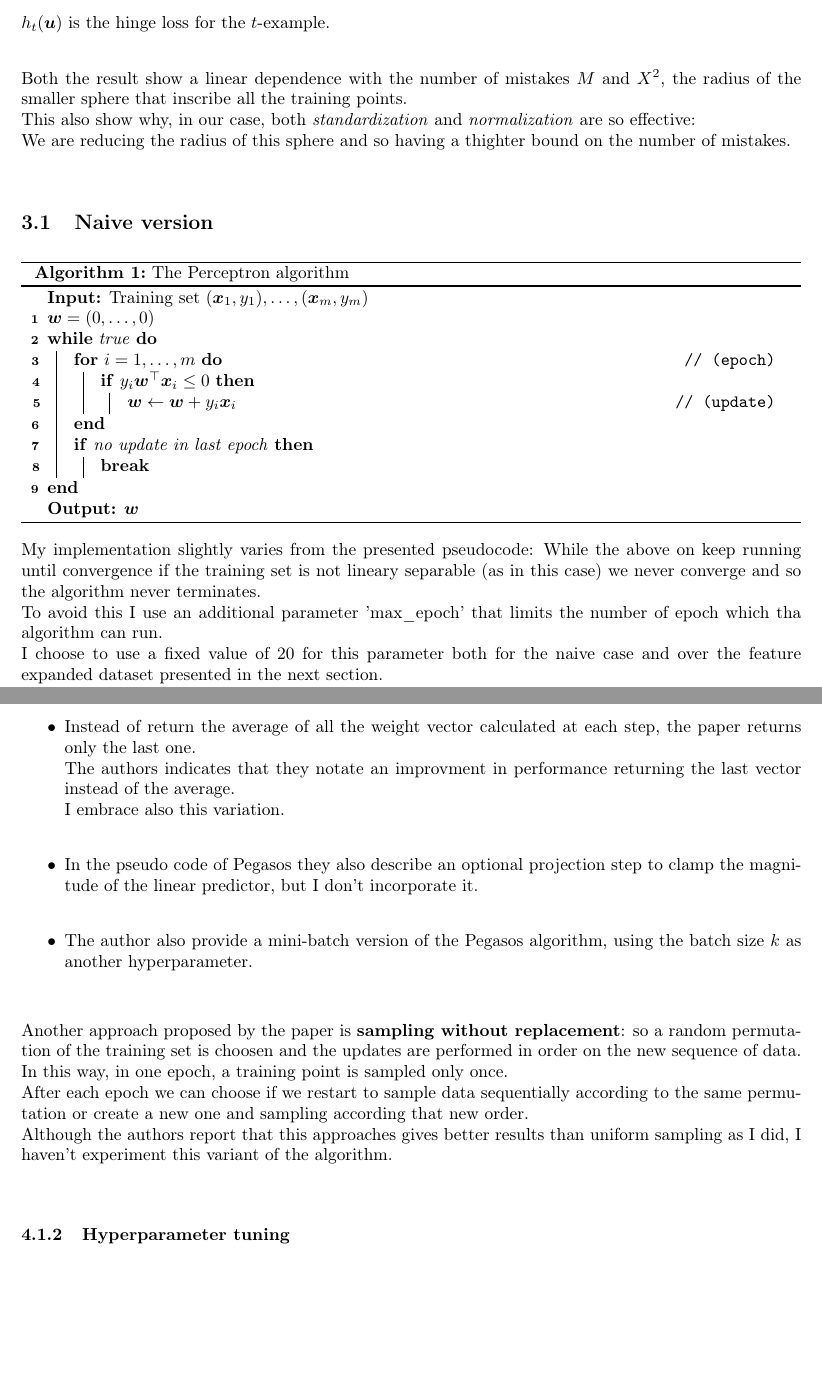
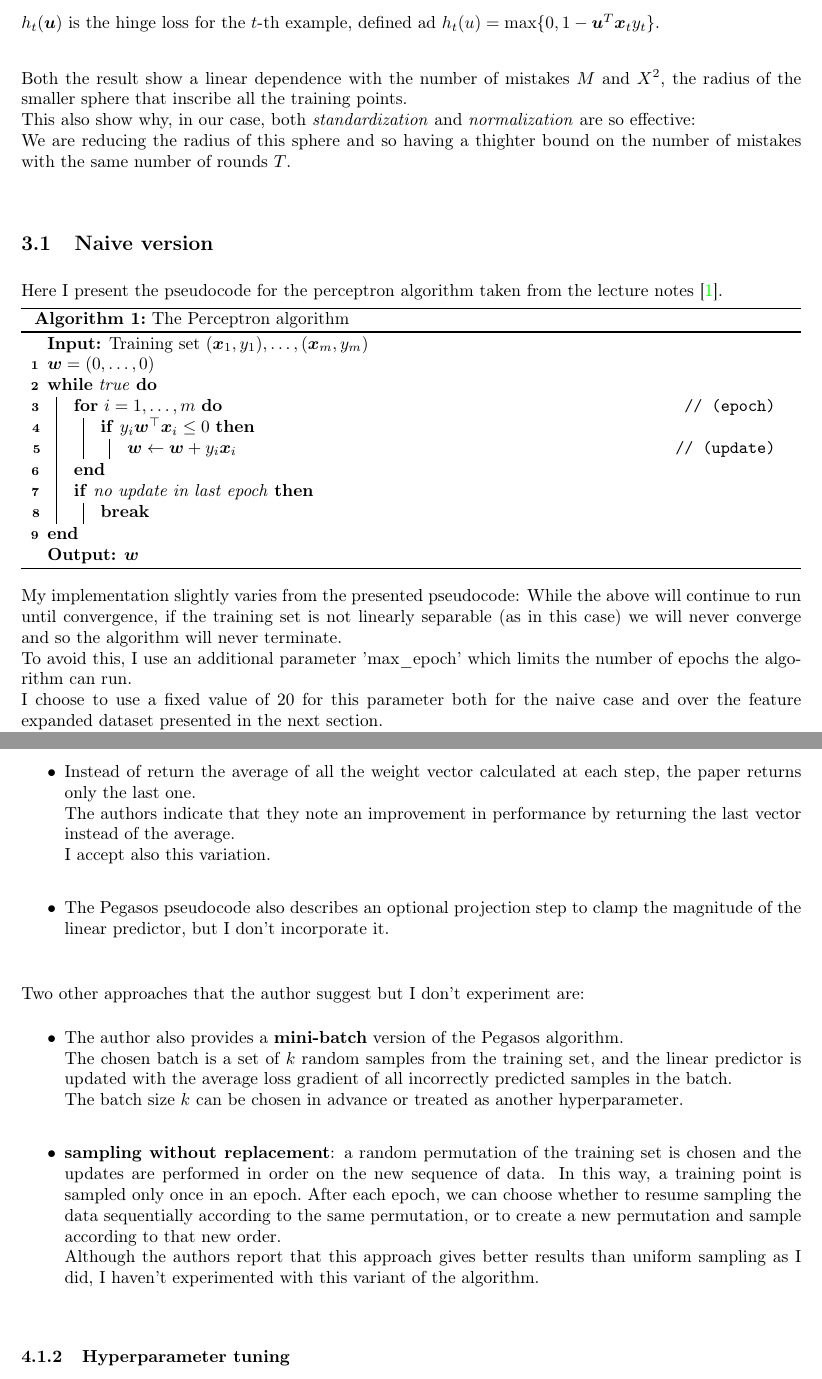
Before and after one commit to colobrodo/statistical-methods-for-machine-learning-project, a LaTeX document (report/report.tex, which reads report/chapters/3_perceptron.tex, report/chapters/4_pegasos.tex): two parts of pages 12 and 16 of 24, joined at a grey line, cut at the place of the change, the shorter picture padded with empty space. Compiled offline with pdfLaTeX.

Commit message:
Improved chapter 3 and 4 (grammar fix and clarification)

```diff
--- a/report/chapters/3_perceptron.tex
+++ b/report/chapters/3_perceptron.tex
@@ -22,14 +22,15 @@ M \leq \sum_{t=1}^{T} h_{t}(\boldsymbol{u}) + (\Vert \boldsymbol{u} \Vert X)^2 +
 $$
 
 This shows a bound on the number of mistakes made by the Perceptron algorithm on any data sequence of arbitrary length $T$.\\
-$h_{t}(\boldsymbol{u})$ is the hinge loss for the $t$-example.\\
+$h_{t}(\boldsymbol{u})$ is the hinge loss for the $t$-th example, defined ad $h_t(u) = \max\{0, 1 - \boldsymbol{u}^T \boldsymbol{x}_t y_t\}$.\\
 
 Both the result show a linear dependence with the number of mistakes $M$ and  $X^2$, the radius of the smaller sphere that inscribe all the training points.\\
 This also show why, in our case, both \textit{standardization} and \textit{normalization} are so effective:\\
-We are reducing the radius of this sphere and so having a thighter bound on the number of mistakes.\\
+We are reducing the radius of this sphere and so having a thighter bound on the number of mistakes with the same number of rounds $T$.\\
 
 
 \subsection{Naive version}
+Here I present the pseudocode for the perceptron algorithm taken from the lecture notes \cite{lect_notes}.\\
 \begin{algorithm}[H]
     \SetAlgoLined
     \DontPrintSemicolon
@@ -50,11 +51,12 @@ We are reducing the radius of this sphere and so having a thighter bound on the
 \end{algorithm}
 
 My implementation slightly varies from the presented pseudocode:
-While the above on keep running until convergence if the training set is not lineary separable (as in this case) we never converge and so the algorithm never terminates.\\
-To avoid this I use an additional parameter 'max\_epoch' that limits the number of epoch which tha algorithm can run.\\
+While the above will continue to run until convergence, if the training set is not linearly separable (as in this case) we will never converge and so the algorithm will never terminate.\\
+To avoid this, I use an additional parameter 'max\_epoch' which limits the number of epochs the algorithm can run.\\
 I choose to use a fixed value of 20 for this parameter both for the naive case and over the feature expanded dataset presented in the next section.\\
 Training the perceptron algorithm with the preprocessing methodology described in the previous chapter (For all the algorihtms I describe I trained it with the default command line options), I have obtained a training error of $0.322625$ and a test error of $0.326$.\\
 The linear separator founded by the perceptron algorihtm has the following features:\\\\
+% TODO(*): write the features in a file in the result folder
 (0.55604295,  1.97486085, -2.58700382, -1.74490783,  1.91766823, -3.89876104,\\
  -0.02419966,  3.06371997,  0.21648717, -0.79054099,  1)
 (Recall the features are 11 because we add a constant feature of 1 to the dataset to being able to express non-homogeneous linear hyperplane).\\
--- a/report/chapters/4_pegasos.tex
+++ b/report/chapters/4_pegasos.tex
@@ -73,19 +75,24 @@ Between the code presented in the lecture and this one presented in the paper th
 \begin{itemize}
     \item The gradient descent update is written in a slightly different way using a conditional statement instead of the classical indicator function, I choose to remain consistent also with this stilistic choice.\\
     \item Instead of return the average of all the weight vector calculated at each step, the paper returns only the last one.\\
-    The authors indicates that they notate an improvment in performance returning the last vector instead of the average.\\
-    I embrace also this variation.\\
-    \item In the pseudo code of Pegasos they also describe an optional projection step to clamp the magnitude of the linear predictor, but I don't incorporate it.\\
-    % TODO: mini-batch: if I test also the mini-batch I should report if I notice some improvment and how the algorithm change based on the hyperparameter
-    \item The author also provide a mini-batch version of the Pegasos algorithm, using the batch size $k$ as another hyperparameter.\\
+    The authors indicate that they note an improvement in performance by returning the last vector instead of the average.\\
+    I accept also this variation.\\
+    \item The Pegasos pseudocode also describes an optional projection step to clamp the magnitude of the linear predictor, but I don't incorporate it.\\
 \end{itemize}
 
-Another approach proposed by the paper is {\bf sampling without replacement}: so a random permutation of the training set is choosen and the updates are performed in order on the new sequence of data.
-In this way, in one epoch, a training point is sampled only once.\\
-After each epoch we can choose if we restart to sample data sequentially according to the same permutation or create a new one and sampling according that new order.\\
-Although the authors report that this approaches gives better results than uniform sampling as I did, I haven't experiment this variant of the algorithm.\\
+% TODO: mini-batch: if I test also the mini-batch I should report if I notice some improvment and how the algorithm change based on the hyperparameter
+Two other approaches that the author suggest but I don't experiment are:
+\begin{itemize}
+    \item The author also provides a \textbf{mini-batch} version of the Pegasos algorithm.\\
+    The chosen batch is a set of $k$ random samples from the training set, and the linear predictor is updated with the average loss gradient of all incorrectly predicted samples in the batch.\\
+    The batch size $k$ can be chosen in advance or treated as another hyperparameter.\\
+    \item \textbf{sampling without replacement}: a random permutation of the training set is chosen and the updates are performed in order on the new sequence of data.
+    In this way, a training point is sampled only once in an epoch.\
+    After each epoch, we can choose whether to resume sampling the data sequentially according to the same permutation, or to create a new permutation and sample according to that new order.\\
+    Although the authors report that this approach gives better results than uniform sampling as I did, I haven't experimented with this variant of the algorithm.\\
+\end{itemize}
 
-\subsubsection{Hyperparameter tuning}
+\subsubsection{Hyperparameter tuning} \label{sub:hyptun}
 Unlike the perceptron, the Pegasos algorithm had a hyperparameter to choose from: The regularisation coefficient $\lambda$.\\
 To choose the best hyperparameter for this algorithm (and the others that I will implement), I choose the grid search method.\
 I divide the training set into 2 different subsets: $S_{traing}$ and $S_{dev}$.\\
```
Also changed, not shown: report/report.tex (+8 -32 lines), report/report.pdf, report/chapters/3_perceptron.tex (7 more changed lines), report/chapters/4_pegasos.tex (45 more changed lines).
